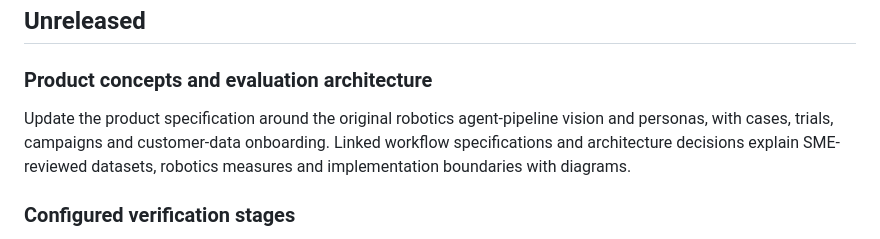
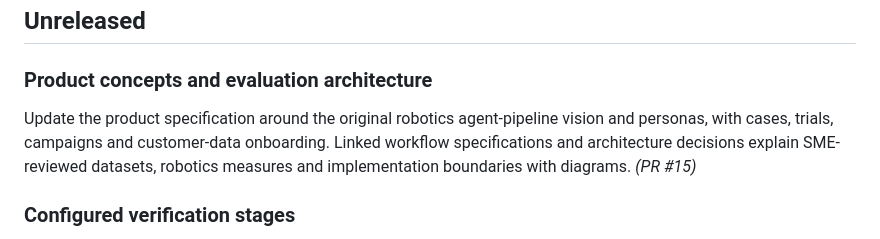
Before and after one commit to niksacdev/rove, a Markdown page: CHANGELOG.md, the part around the change. Drawn GitHub-style.

Commit message:
Link product documentation changelog to PR 15

```diff
--- a/CHANGELOG.md
+++ b/CHANGELOG.md
@@ -10,7 +10,7 @@ Format: each entry includes the date, a short title, and a description of what c
 
 ### Product concepts and evaluation architecture
 
-Update the product specification around the original robotics agent-pipeline vision and personas, with cases, trials, campaigns and customer-data onboarding. Linked workflow specifications and architecture decisions explain SME-reviewed datasets, robotics measures and implementation boundaries with diagrams.
+Update the product specification around the original robotics agent-pipeline vision and personas, with cases, trials, campaigns and customer-data onboarding. Linked workflow specifications and architecture decisions explain SME-reviewed datasets, robotics measures and implementation boundaries with diagrams. *(PR #15)*
 
 ### Configured verification stages
 
```
